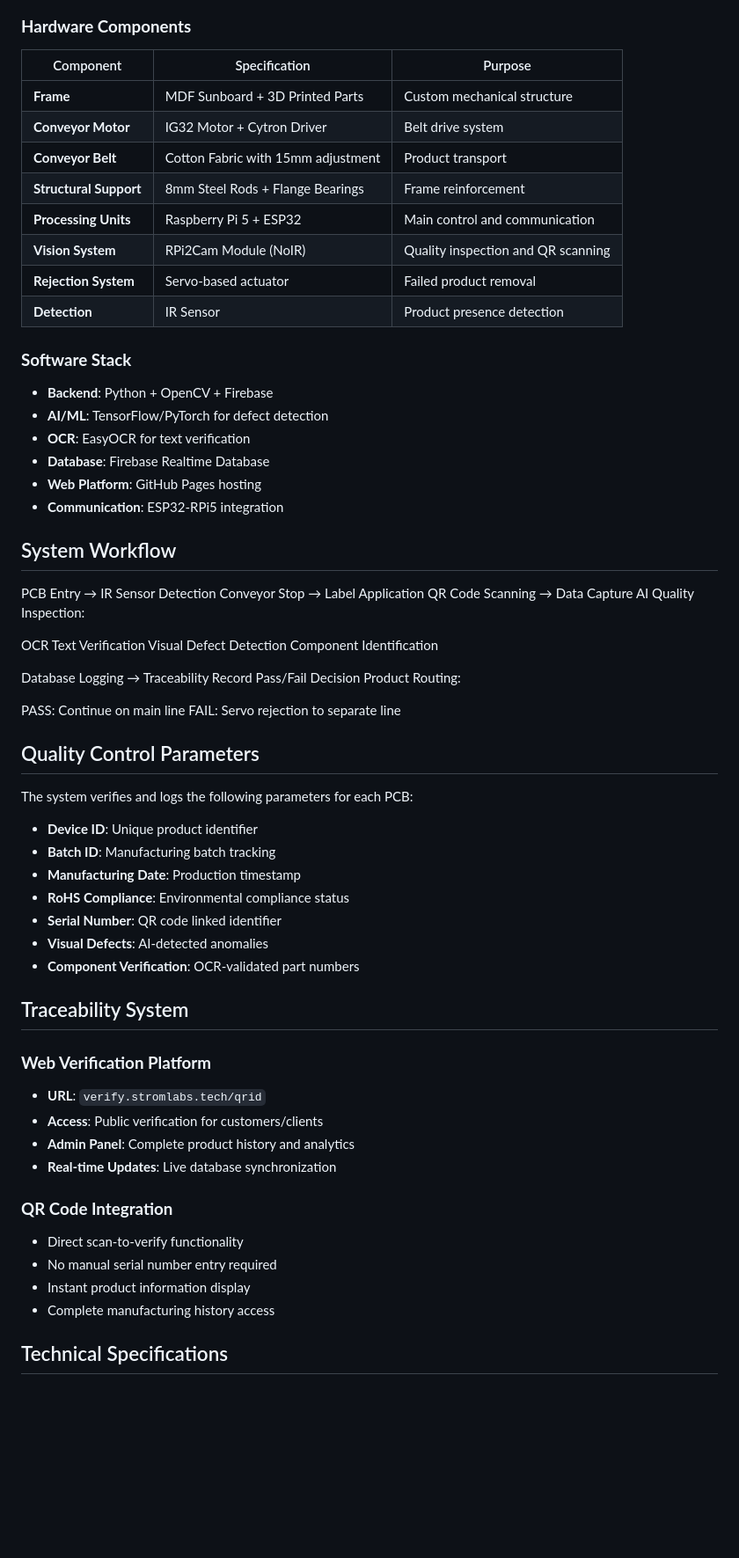
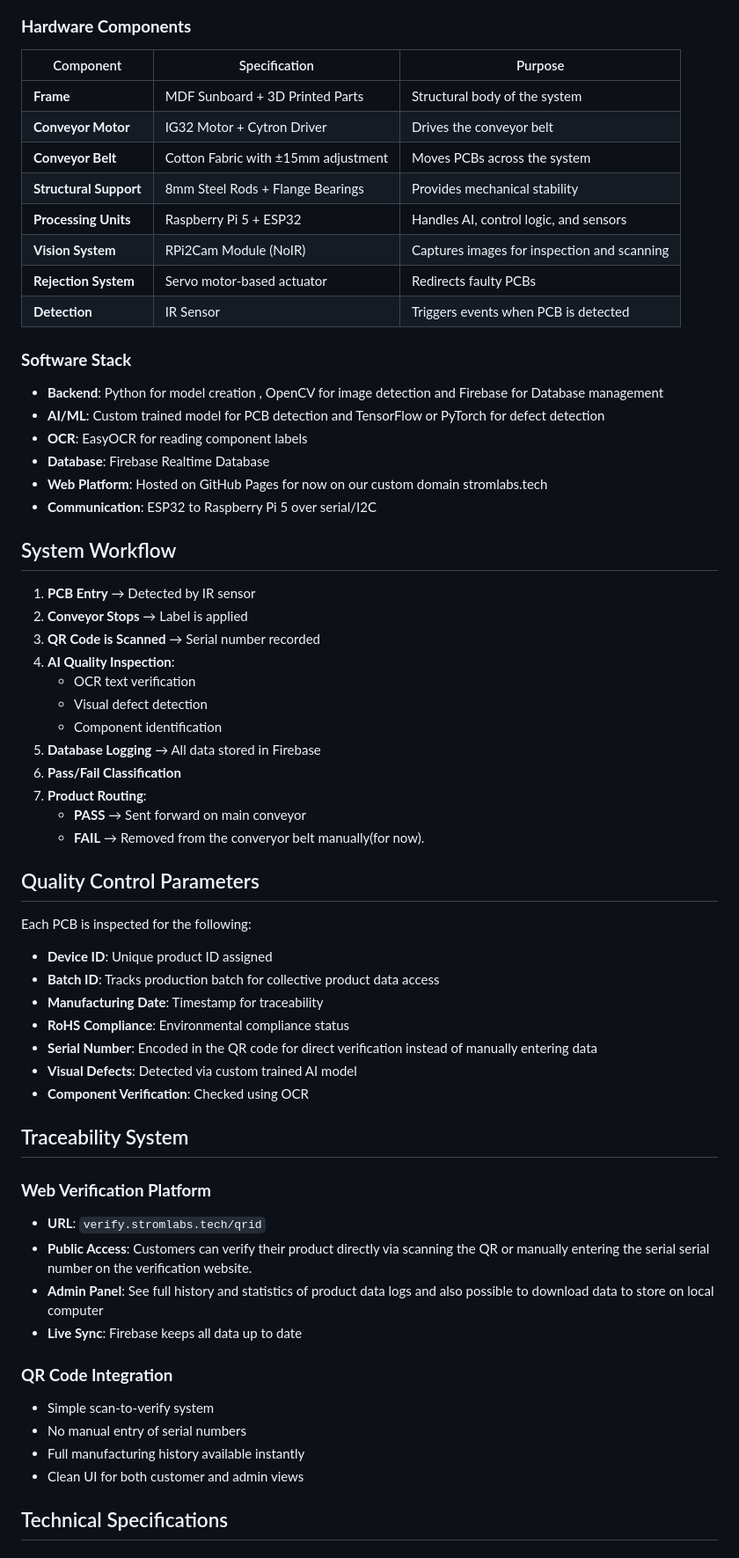
Before and after one commit to pxvn/Industrial-AI-QC-Labeling-Traceability-System, a Markdown page: README.md, the part around one of its changes. Shown at 88% size. GitHub-like rendering; blank space fills up the shorter version.

```diff
--- a/README.md
+++ b/README.md
@@ -38,70 +39,66 @@ This project implements a complete industrial automation system for PCB manufact
 
 ### **Hardware Components**
 
-| Component | Specification | Purpose |
-|-----------|---------------|---------|
-| **Frame** | MDF Sunboard + 3D Printed Parts | Custom mechanical structure |
-| **Conveyor Motor** | IG32 Motor + Cytron Driver | Belt drive system |
-| **Conveyor Belt** | Cotton Fabric with 15mm adjustment | Product transport |
-| **Structural Support** | 8mm Steel Rods + Flange Bearings | Frame reinforcement |
-| **Processing Units** | Raspberry Pi 5 + ESP32 | Main control and communication |
-| **Vision System** | RPi2Cam Module (NoIR) | Quality inspection and QR scanning |
-| **Rejection System** | Servo-based actuator | Failed product removal |
-| **Detection** | IR Sensor | Product presence detection |
+|      Component           |         Specification                |       Purpose                               |
+|--------------------------|--------------------------------------|---------------------------------------------|
+| **Frame**                | MDF Sunboard + 3D Printed Parts      | Structural body of the system               |
+| **Conveyor Motor**       | IG32 Motor + Cytron Driver           | Drives the conveyor belt                    |
+| **Conveyor Belt**        | Cotton Fabric with ±15mm adjustment  | Moves PCBs across the system                |
+| **Structural Support**   | 8mm Steel Rods + Flange Bearings     | Provides mechanical stability               |
+| **Processing Units**     | Raspberry Pi 5 + ESP32               | Handles AI, control logic, and sensors      |
+| **Vision System**        | RPi2Cam Module (NoIR)                | Captures images for inspection and scanning |
+| **Rejection System**     | Servo motor-based actuator           | Redirects faulty PCBs                       |
+| **Detection**            | IR Sensor                            | Triggers events when PCB is detected        |
 
 ### **Software Stack**
 
-- **Backend**: Python + OpenCV + Firebase
-- **AI/ML**: TensorFlow/PyTorch for defect detection
-- **OCR**: EasyOCR for text verification
+- **Backend**: Python for model creation , OpenCV for image detection and Firebase for Database management
+- **AI/ML**: Custom trained model for PCB detection and TensorFlow or PyTorch for defect detection
+- **OCR**: EasyOCR for reading component labels
 - **Database**: Firebase Realtime Database
-- **Web Platform**: GitHub Pages hosting
-- **Communication**: ESP32-RPi5 integration
+- **Web Platform**: Hosted on GitHub Pages for now on our custom domain stromlabs.tech
+- **Communication**: ESP32 to Raspberry Pi 5 over serial/I2C
 
 ## System Workflow
 
-PCB Entry → IR Sensor Detection
-Conveyor Stop → Label Application
-QR Code Scanning → Data Capture
-AI Quality Inspection:
-
-OCR Text Verification
-Visual Defect Detection
-Component Identification
-
-
-Database Logging → Traceability Record
-Pass/Fail Decision
-Product Routing:
-
-PASS: Continue on main line
-FAIL: Servo rejection to separate line
+1. **PCB Entry** → Detected by IR sensor
+2. **Conveyor Stops** → Label is applied
+3. **QR Code is Scanned** → Serial number recorded
+4. **AI Quality Inspection**:
+    - OCR text verification
+    - Visual defect detection
+    - Component identification
+5. **Database Logging** → All data stored in Firebase
+6. **Pass/Fail Classification**
+7. **Product Routing**:
+    - **PASS** → Sent forward on main conveyor
+    - **FAIL** → Removed from the converyor belt manually(for now).
 
 ## Quality Control Parameters
 
-The system verifies and logs the following parameters for each PCB:
+Each PCB is inspected for the following:
 
-- **Device ID**: Unique product identifier
-- **Batch ID**: Manufacturing batch tracking
-- **Manufacturing Date**: Production timestamp
+- **Device ID**: Unique product ID assigned
+- **Batch ID**: Tracks production batch for collective product data access
+- **Manufacturing Date**: Timestamp for traceability
 - **RoHS Compliance**: Environmental compliance status
-- **Serial Number**: QR code linked identifier
-- **Visual Defects**: AI-detected anomalies
-- **Component Verification**: OCR-validated part numbers
+- **Serial Number**: Encoded in the QR code for direct verification instead of manually entering data
+- **Visual Defects**: Detected via custom trained AI model
+- **Component Verification**: Checked using OCR
 
 ## Traceability System
 
 ### **Web Verification Platform**
 - **URL**: `verify.stromlabs.tech/qrid`
-- **Access**: Public verification for customers/clients
-- **Admin Panel**: Complete product history and analytics
-- **Real-time Updates**: Live database synchronization
+- **Public Access**: Customers can verify their product directly via scanning the QR or manually entering the serial serial number on the verification website.
+- **Admin Panel**: See full history and statistics of product data logs and also possible to download data to store on local computer
+- **Live Sync**: Firebase keeps all data up to date
 
 ### **QR Code Integration**
-- Direct scan-to-verify functionality
-- No manual serial number entry required
-- Instant product information display
-- Complete manufacturing history access
+- Simple scan-to-verify system
+- No manual entry of serial numbers
+- Full manufacturing history available instantly
+- Clean UI for both customer and admin views
 
 ## Technical Specifications
 
```
Also changed, not shown: other parts of README.md (+54 -52 lines).
